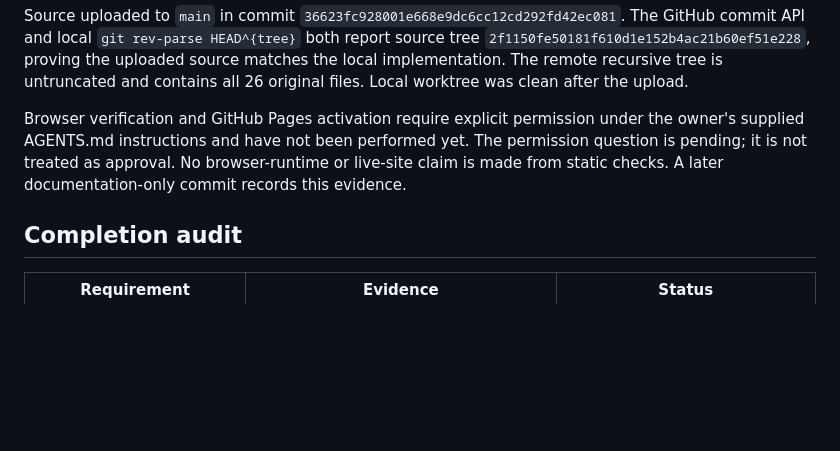
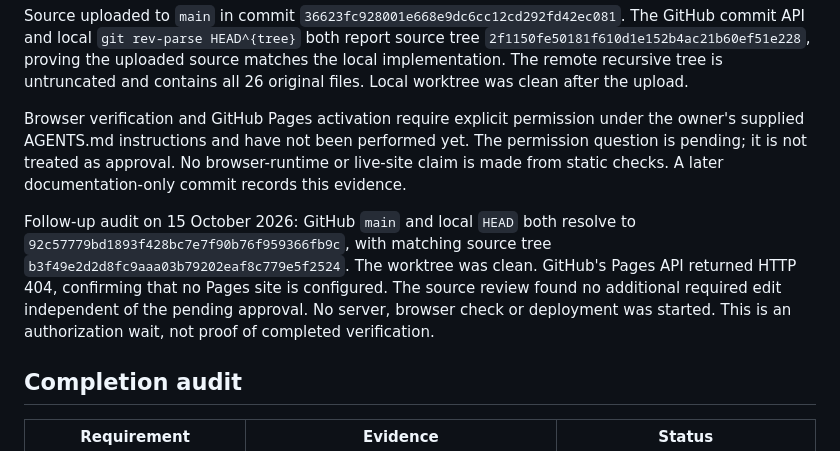
Before and after one commit to alvarovillalbaa/teki, a Markdown page: docs/verification.md, the part around the change. Drawn GitHub-style; blank space fills up the shorter version.

Commit message:
Record launch authorization audit

```diff
--- a/docs/verification.md
+++ b/docs/verification.md
@@ -22,6 +22,8 @@ Source uploaded to `main` in commit `36623fc928001e668e9dc6cc12cd292fd42ec081`.
 
 Browser verification and GitHub Pages activation require explicit permission under the owner's supplied AGENTS.md instructions and have not been performed yet. The permission question is pending; it is not treated as approval. No browser-runtime or live-site claim is made from static checks. A later documentation-only commit records this evidence.
 
+Follow-up audit on 15 October 2026: GitHub `main` and local `HEAD` both resolve to `92c57779bd1893f428bc7e7f90b76f959366fb9c`, with matching source tree `b3f49e2d2d8fc9aaa03b79202eaf8c779e5f2524`. The worktree was clean. GitHub's Pages API returned HTTP 404, confirming that no Pages site is configured. The source review found no additional required edit independent of the pending approval. No server, browser check or deployment was started. This is an authorization wait, not proof of completed verification.
+
 ## Completion audit
 
 | Requirement | Evidence | Status |
```
